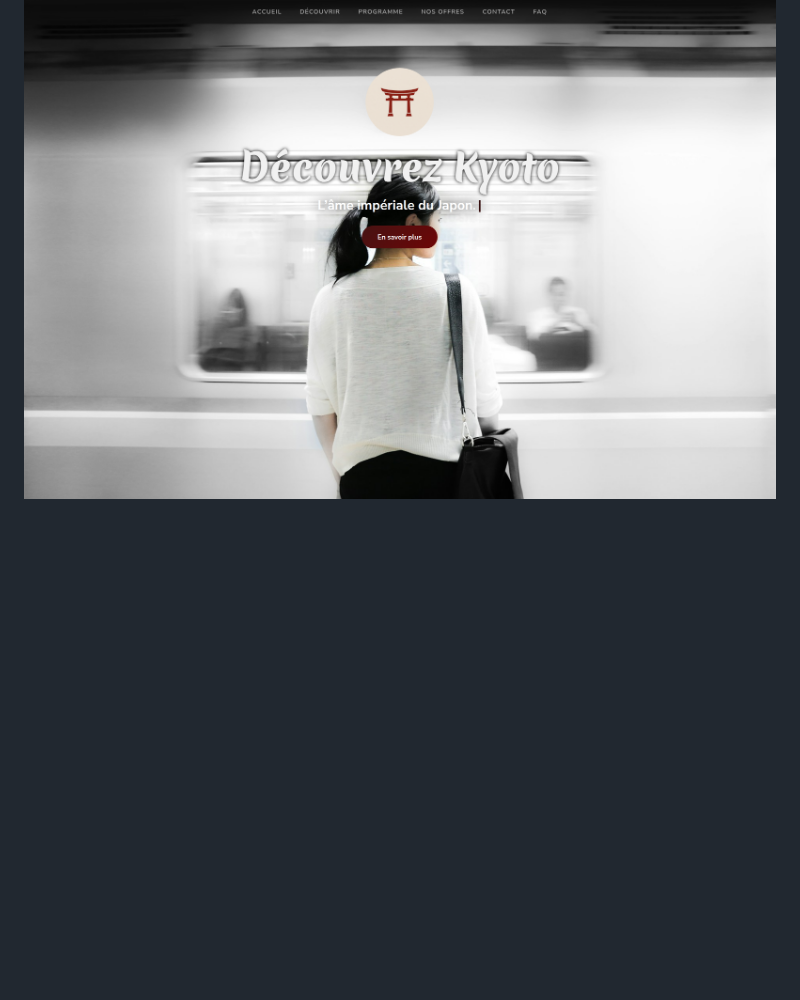
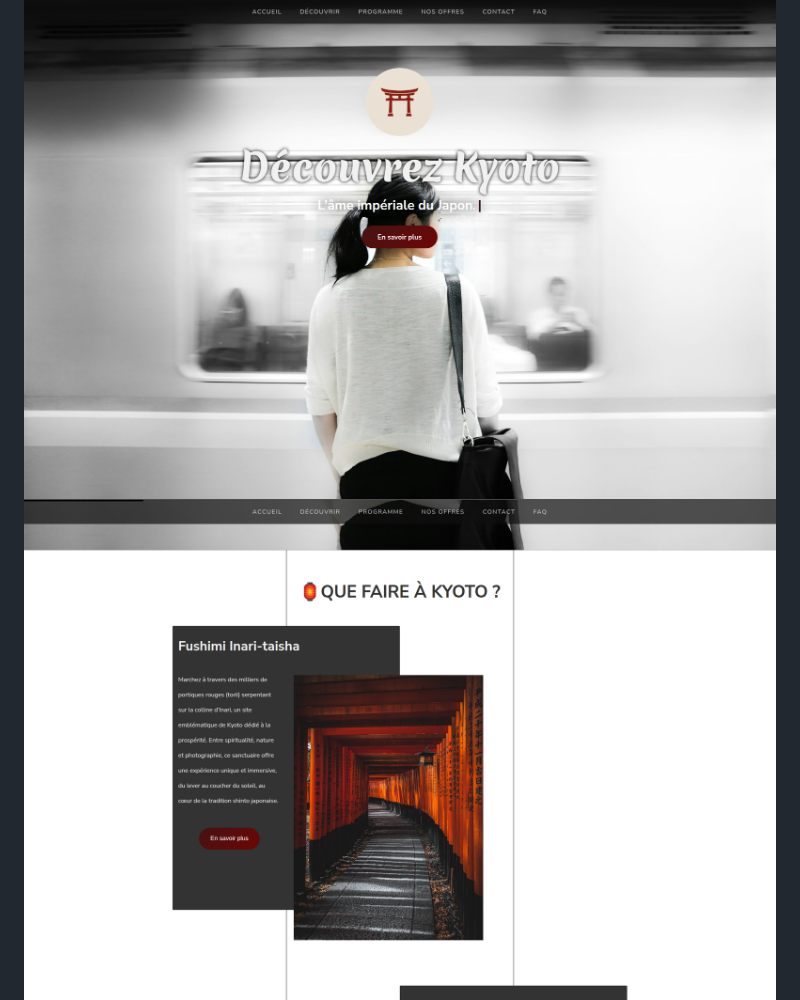
Before and after one commit to git-thu-thao-nguyen/kyoto-site, a Markdown page: README.md, the part around the change. Drawn GitHub-style; pictures changed too: docs/asym-demo.png (added); blank space fills up the shorter version.

```diff
--- a/README.md
+++ b/README.md
@@ -25,4 +25,5 @@ Projet conçu dans un objectif de **portfolio**.
 ## 📸 Aperçu
 
 ![Capture d’écran accueil](docs/home-demo.png)
+![Capture d’écran kyoto](docs/asym-demo.png)
 ![Capture d’écran tarif](docs/tarif-demo.png)
```
